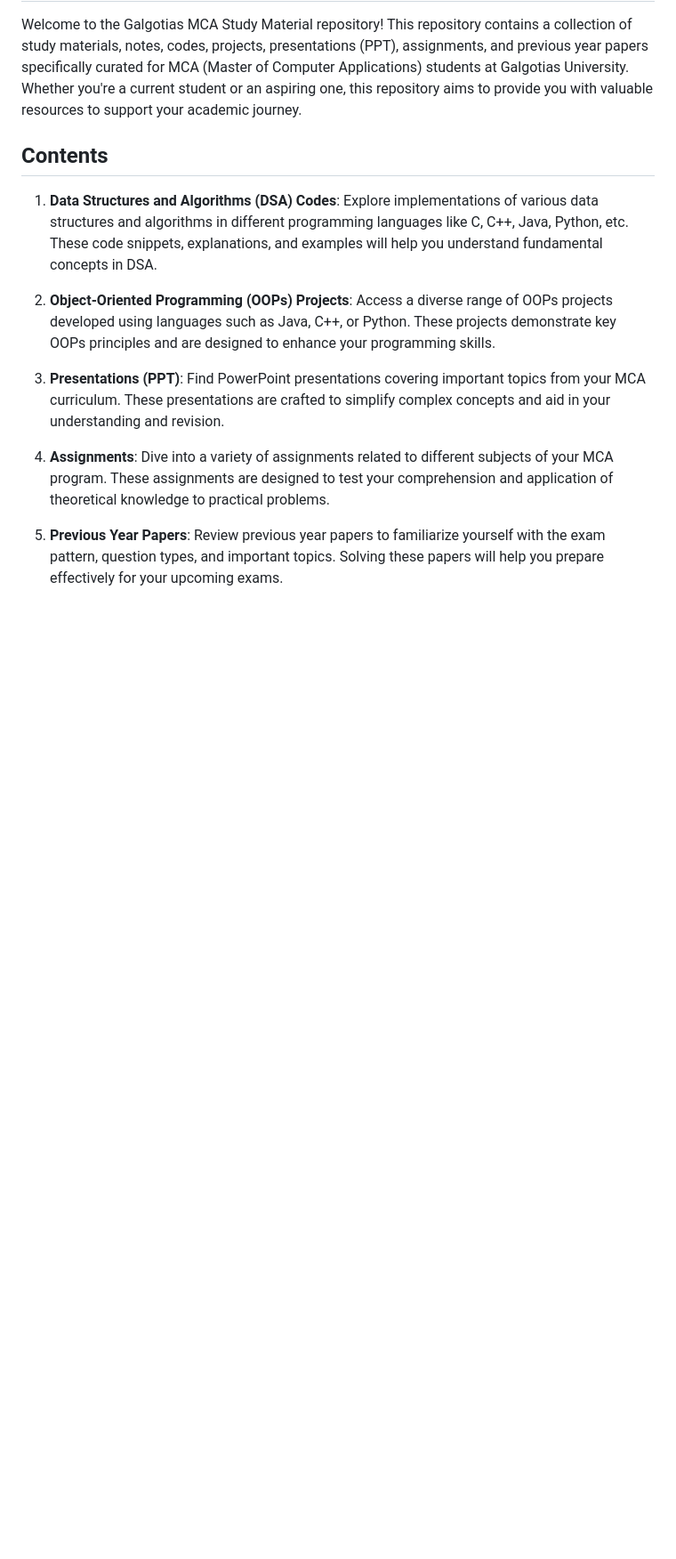
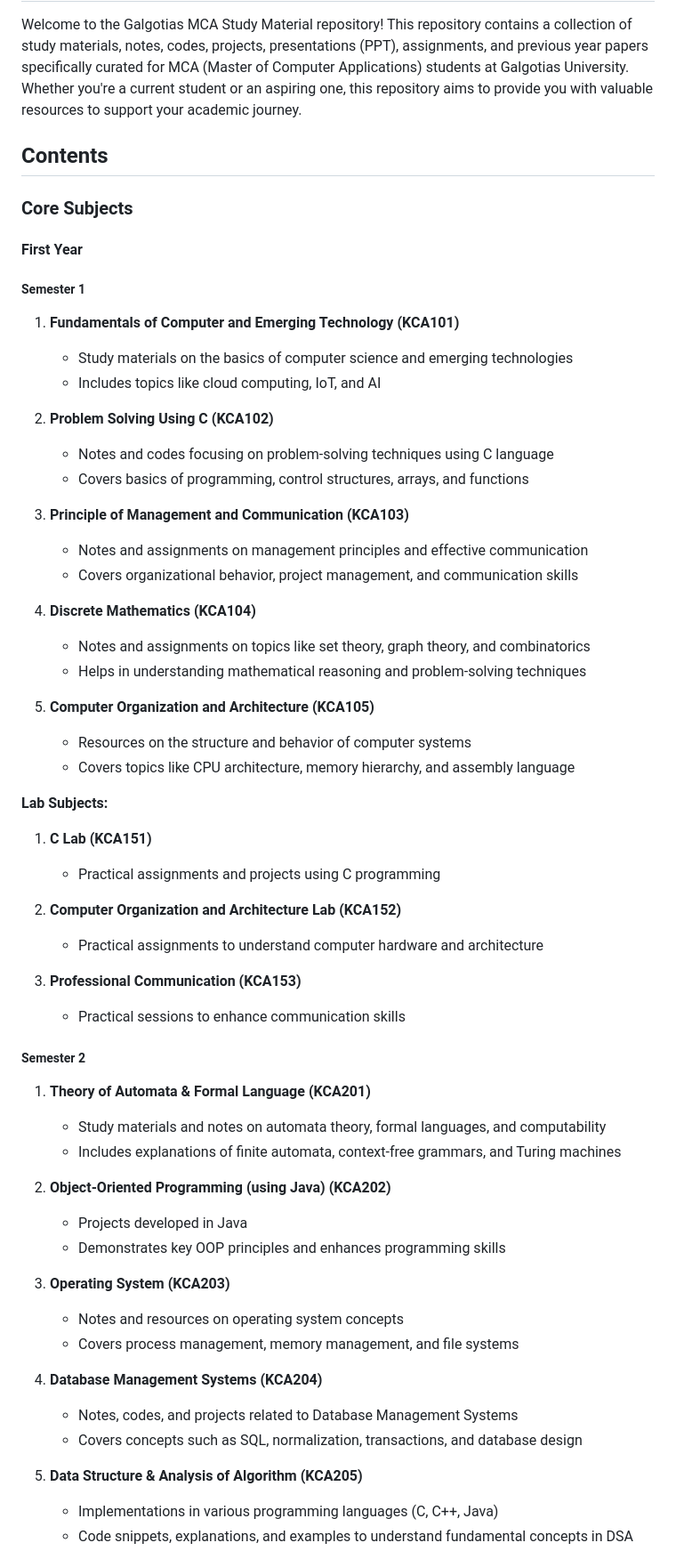
Before and after one commit to Chandi977/Galgotias-MCA-Study-Material, a Markdown page: README.md, the part around the change printed below. Shown: that part at 89% size. GitHub-like rendering; blank space fills up the shorter version.

```diff
--- a/README.md
+++ b/README.md
@@ -4,12 +4,62 @@ Welcome to the Galgotias MCA Study Material repository! This repository contains
 
 ## Contents
 
-1. **Data Structures and Algorithms (DSA) Codes**: Explore implementations of various data structures and algorithms in different programming languages like C, C++, Java, Python, etc. These code snippets, explanations, and examples will help you understand fundamental concepts in DSA.
+### Core Subjects
 
-2. **Object-Oriented Programming (OOPs) Projects**: Access a diverse range of OOPs projects developed using languages such as Java, C++, or Python. These projects demonstrate key OOPs principles and are designed to enhance your programming skills.
+#### First Year
 
-3. **Presentations (PPT)**: Find PowerPoint presentations covering important topics from your MCA curriculum. These presentations are crafted to simplify complex concepts and aid in your understanding and revision.
+##### Semester 1
 
-4. **Assignments**: Dive into a variety of assignments related to different subjects of your MCA program. These assignments are designed to test your comprehension and application of theoretical knowledge to practical problems.
+1. **Fundamentals of Computer and Emerging Technology (KCA101)**
+   - Study materials on the basics of computer science and emerging technologies
+   - Includes topics like cloud computing, IoT, and AI
 
-5. **Previous Year Papers**: Review previous year papers to familiarize yourself with the exam pattern, question types, and important topics. Solving these papers will help you prepare effectively for your upcoming exams.
+2. **Problem Solving Using C (KCA102)**
+   - Notes and codes focusing on problem-solving techniques using C language
+   - Covers basics of programming, control structures, arrays, and functions
+
+3. **Principle of Management and Communication (KCA103)**
+   - Notes and assignments on management principles and effective communication
+   - Covers organizational behavior, project management, and communication skills
+
+4. **Discrete Mathematics (KCA104)**
+   - Notes and assignments on topics like set theory, graph theory, and combinatorics
+   - Helps in understanding mathematical reasoning and problem-solving techniques
+
+5. **Computer Organization and Architecture (KCA105)**
+   - Resources on the structure and behavior of computer systems
+   - Covers topics like CPU architecture, memory hierarchy, and assembly language
+
+**Lab Subjects:**
+
+1. **C Lab (KCA151)**
+   - Practical assignments and projects using C programming
+
+2. **Computer Organization and Architecture Lab (KCA152)**
+   - Practical assignments to understand computer hardware and architecture
+
+3. **Professional Communication (KCA153)**
+   - Practical sessions to enhance communication skills
+
+##### Semester 2
+
+1. **Theory of Automata & Formal Language (KCA201)**
+   - Study materials and notes on automata theory, formal languages, and computability
+   - Includes explanations of finite automata, context-free grammars, and Turing machines
+
+2. **Object-Oriented Programming (using Java) (KCA202)**
+   - Projects developed in Java
+   - Demonstrates key OOP principles and enhances programming skills
+
+3. **Operating System (KCA203)**
+   - Notes and resources on operating system concepts
+   - Covers process management, memory management, and file systems
+
+4. **Database Management Systems (KCA204)**
+   - Notes, codes, and projects related to Database Management Systems
+   - Covers concepts such as SQL, normalization, transactions, and database design
+
+5. **Data Structure & Analysis of Algorithm (KCA205)**
+   - Implementations in various programming languages (C, C++, Java)
+   - Code snippets, explanations, and examples to understand fundamental concepts in DSA
+
```
Also changed, not shown: other parts of README.md (+21 -3 lines).
